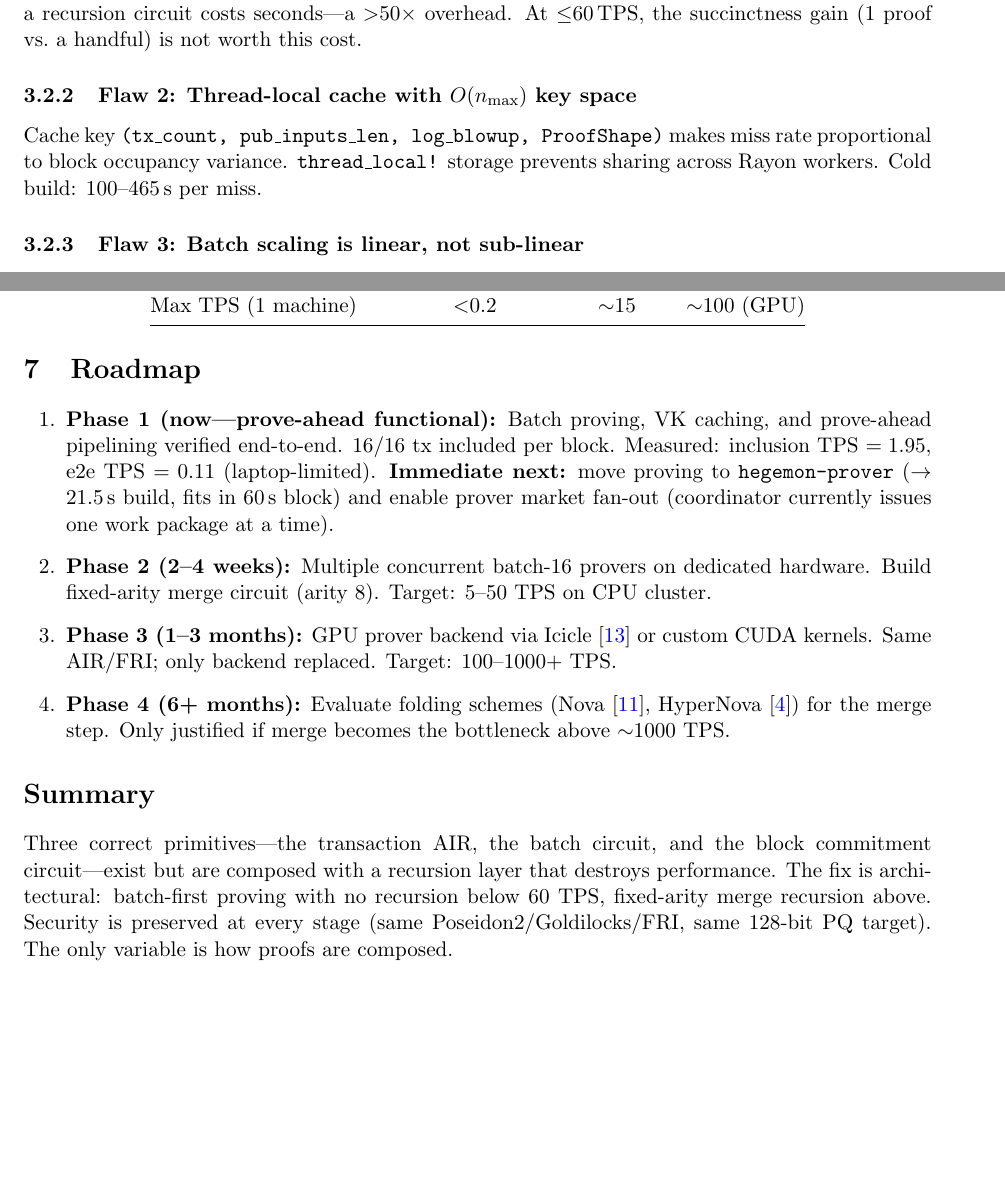
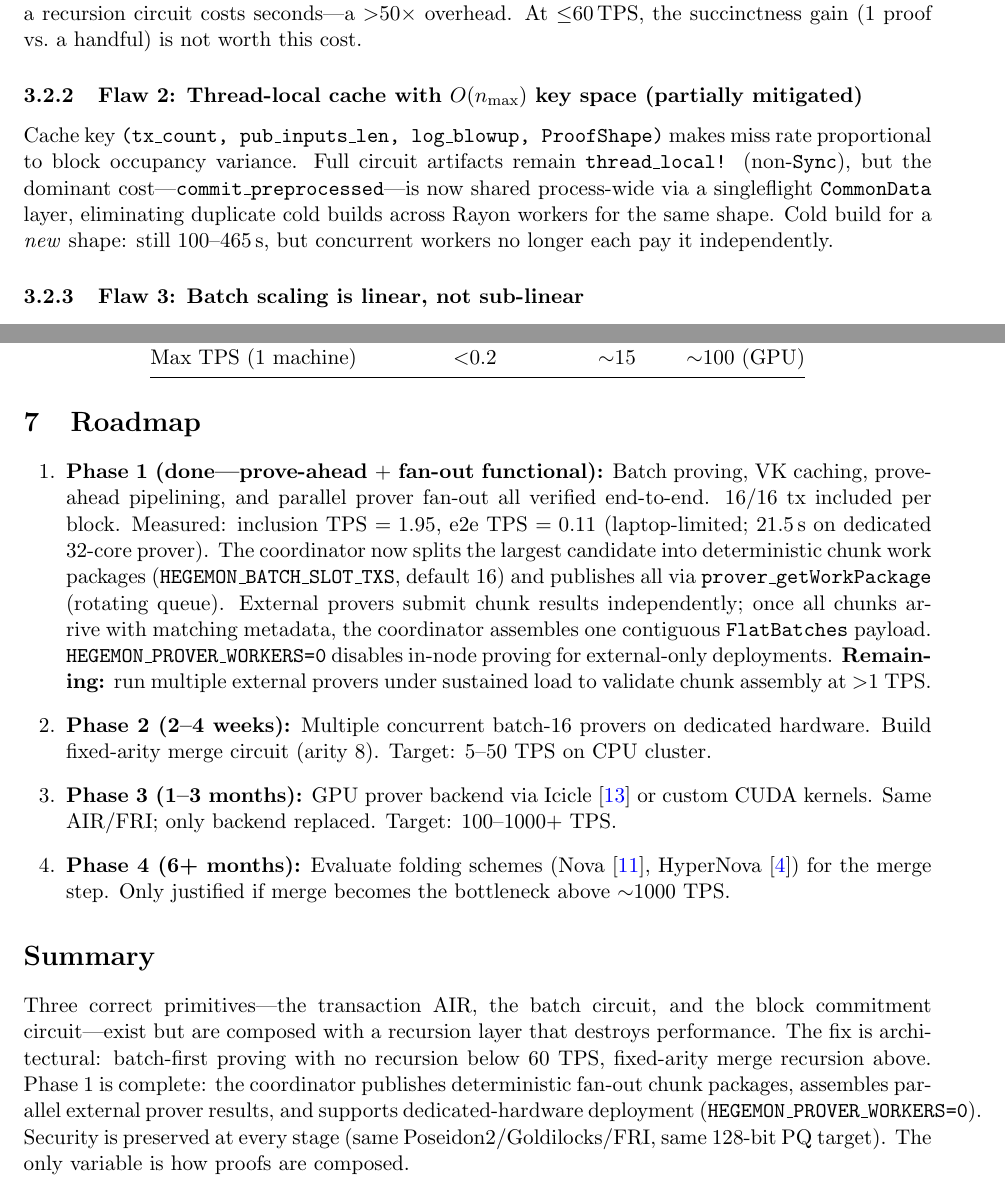
Before and after one commit to Pauli-Group/Hegemon, a LaTeX paper (PROVER_ARCHITECTURE_CONSTRAINTS.tex): two parts of pages 2 and 7 of 8, joined at a grey line, cut so that both start at the same text, the shorter picture padded with empty space. Compiled offline with pdfLaTeX.

Commit message:
Update prover architecture constraints and enhance fan-out functionality in the abstract

```diff
--- a/PROVER_ARCHITECTURE_CONSTRAINTS.tex
+++ b/PROVER_ARCHITECTURE_CONSTRAINTS.tex
@@ -107,11 +110,16 @@ inside a recursion circuit costs seconds---a $>$50$\times$ overhead.
 At $\le$60\,TPS, the succinctness gain (1 proof vs.\ a handful) is not worth
 this cost.
 
-\subsubsection{Flaw 2: Thread-local cache with $O(n_{\max})$ key space}
+\subsubsection{Flaw 2: Thread-local cache with $O(n_{\max})$ key space (partially mitigated)}
 
 Cache key \texttt{(tx\_count, pub\_inputs\_len, log\_blowup, ProofShape)}
-makes miss rate proportional to block occupancy variance. \texttt{thread\_local!}
-storage prevents sharing across Rayon workers. Cold build: 100--465\,s per miss.
+makes miss rate proportional to block occupancy variance. Full circuit
+artifacts remain \texttt{thread\_local!} (non-\texttt{Sync}), but the
+dominant cost---\texttt{commit\_preprocessed}---is now shared
+process-wide via a singleflight \texttt{CommonData} layer, eliminating
+duplicate cold builds across Rayon workers for the same shape.
+Cold build for a \emph{new} shape: still 100--465\,s, but concurrent
+workers no longer each pay it independently.
 
 \subsubsection{Flaw 3: Batch scaling is linear, not sub-linear}
 
@@ -409,14 +417,22 @@ Max TPS (1 machine) & $<$0.2 & $\sim$15 & $\sim$100 (GPU) \\
 \section{Roadmap}
 
 \begin{enumerate}[leftmargin=2em]
-  \item \textbf{Phase 1 (now---prove-ahead functional):}
-        Batch proving, VK caching, and prove-ahead pipelining verified
-        end-to-end. 16/16 tx included per block. Measured: inclusion
-        TPS $= 1.95$, e2e TPS $= 0.11$ (laptop-limited).
-        \textbf{Immediate next:} move proving to \texttt{hegemon-prover}
-        ($\to$ 21.5\,s build, fits in 60\,s block) and enable prover
-        market fan-out (coordinator currently issues one work package
-        at a time).
+  \item \textbf{Phase 1 (done---prove-ahead $+$ fan-out functional):}
+        Batch proving, VK caching, prove-ahead pipelining, and parallel
+        prover fan-out all verified end-to-end. 16/16 tx included per
+        block. Measured: inclusion TPS $= 1.95$, e2e TPS $= 0.11$
+        (laptop-limited; 21.5\,s on dedicated 32-core prover).
+        The coordinator now splits the largest candidate into
+        deterministic chunk work packages
+        (\texttt{HEGEMON\_BATCH\_SLOT\_TXS}, default 16) and publishes
+        all via \texttt{prover\_getWorkPackage} (rotating queue).
+        External provers submit chunk results independently;
+        once all chunks arrive with matching metadata, the coordinator
+        assembles one contiguous \texttt{FlatBatches} payload.
+        \texttt{HEGEMON\_PROVER\_WORKERS=0} disables in-node proving
+        for external-only deployments.
+        \textbf{Remaining:} run multiple external provers under
+        sustained load to validate chunk assembly at $>$1 TPS.
 
   \item \textbf{Phase 2 (2--4 weeks):}
         Multiple concurrent batch-16 provers on dedicated hardware.
@@ -439,7 +455,10 @@ Max TPS (1 machine) & $<$0.2 & $\sim$15 & $\sim$100 (GPU) \\
 Three correct primitives---the transaction AIR, the batch circuit, and the
 block commitment circuit---exist but are composed with a recursion layer that
 destroys performance. The fix is architectural: batch-first proving with no
-recursion below 60 TPS, fixed-arity merge recursion above. Security is
+recursion below 60 TPS, fixed-arity merge recursion above. Phase~1 is
+complete: the coordinator publishes deterministic fan-out chunk packages,
+assembles parallel external prover results, and supports dedicated-hardware
+deployment (\texttt{HEGEMON\_PROVER\_WORKERS=0}). Security is
 preserved at every stage (same Poseidon2/Goldilocks/FRI, same 128-bit PQ
 target). The only variable is how proofs are composed.
 
```
Also changed, not shown: PROVER_ARCHITECTURE_CONSTRAINTS.tex (5 more changed lines).
